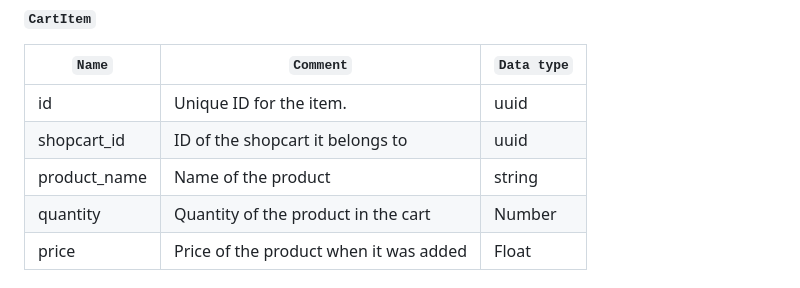
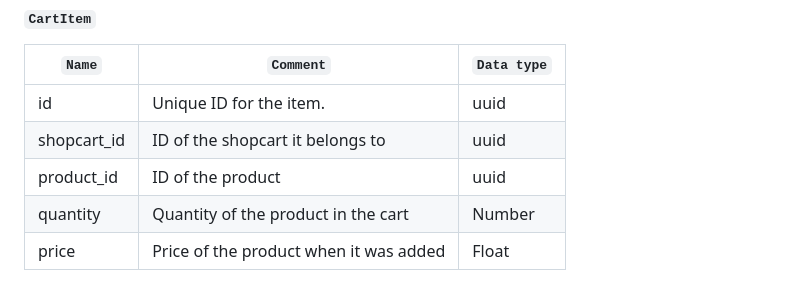
Before and after one commit to CSCI-GA-2820-FA23-003/shopcarts, a Markdown page: README.md, the part around the change. Drawn GitHub-style.

```diff
--- a/README.md
+++ b/README.md
@@ -72,7 +72,7 @@ You should be able to reach the service at: http://localhost:8000. The port that
 | ----------- | --------------------- | --------------- |
 | id | Unique ID for the item. | uuid         |
 | shopcart_id | ID of the shopcart it belongs to | uuid       |
-| product_name | Name of the product | string       |
+| product_id | ID of the product | uuid       |
 | quantity | Quantity of the product in the cart | Number       |
 | price | Price of the product when it was added | Float       |
 
```
